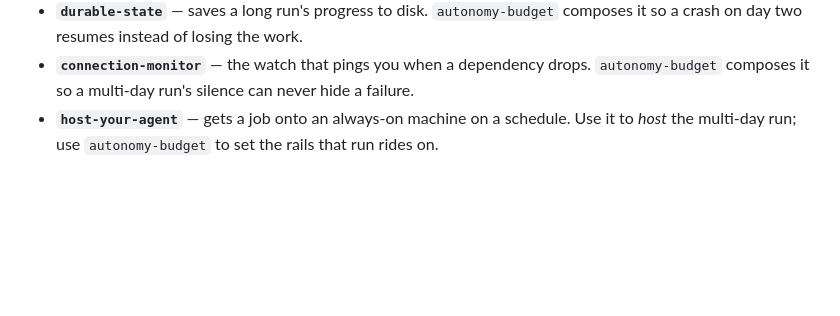
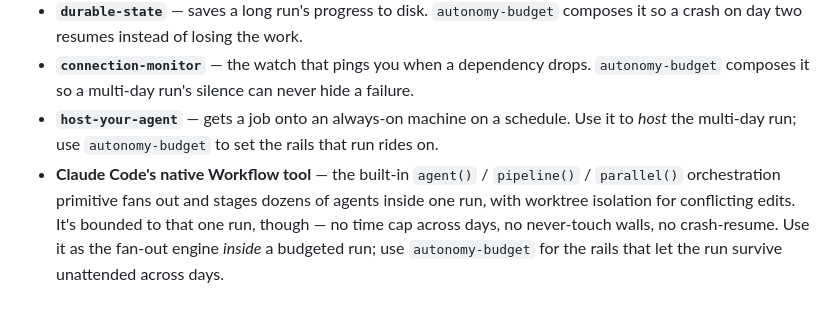
Before and after one commit to search-atlas-group/amm-founding-circle, a Markdown page: skills/autonomy-budget/SKILL.md, the part around the change. GitHub-like rendering; blank space fills up the shorter version.

```diff
--- a/skills/autonomy-budget/SKILL.md
+++ b/skills/autonomy-budget/SKILL.md
@@ -122,3 +122,4 @@ These are the `night-shift` contract, stretched to multi-day and made resumable.
 - **`durable-state`** — saves a long run's progress to disk. `autonomy-budget` composes it so a crash on day two resumes instead of losing the work.
 - **`connection-monitor`** — the watch that pings you when a dependency drops. `autonomy-budget` composes it so a multi-day run's silence can never hide a failure.
 - **`host-your-agent`** — gets a job onto an always-on machine on a schedule. Use it to *host* the multi-day run; use `autonomy-budget` to set the rails that run rides on.
+- **Claude Code's native Workflow tool** — the built-in `agent()` / `pipeline()` / `parallel()` orchestration primitive fans out and stages dozens of agents inside one run, with worktree isolation for conflicting edits. It's bounded to that one run, though — no time cap across days, no never-touch walls, no crash-resume. Use it as the fan-out engine *inside* a budgeted run; use `autonomy-budget` for the rails that let the run survive unattended across days.
```
Also changed, not shown: skills/multi-model-council/SKILL.md (+1 -0 lines).
